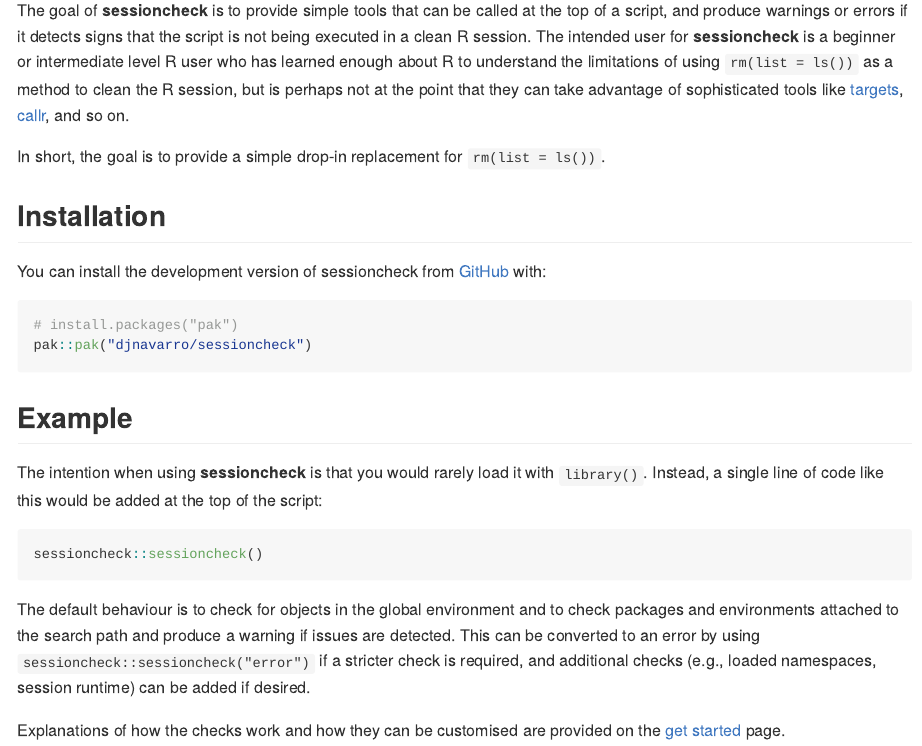
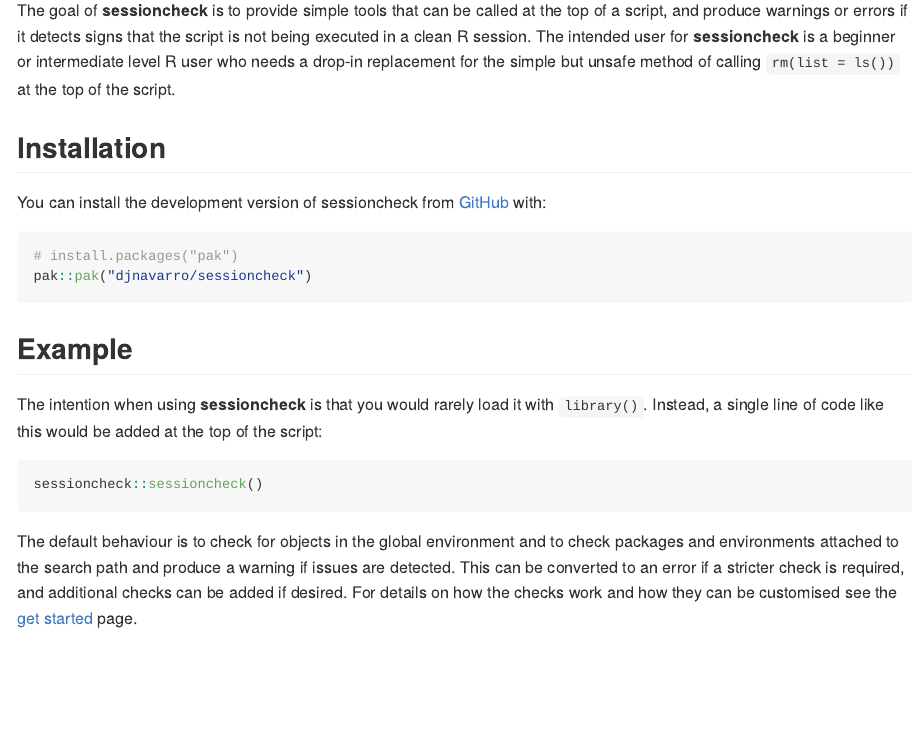
Before and after one commit to djnavarro/sessioncheck, an R Markdown document (README.Rmd): the page in a window 1100 px wide, from 110 px down. The pictures show the output file README.md that the author committed with the source, drawn offline in the style of GitHub; badge pictures from the web are left out.

Commit message:
simplifies readme

````diff
--- a/README.Rmd
+++ b/README.Rmd
@@ -22,9 +22,7 @@ options(width = 80)
 [![Codecov test coverage](https://codecov.io/gh/djnavarro/sessioncheck/graph/badge.svg)](https://app.codecov.io/gh/djnavarro/sessioncheck)
 <!-- badges: end -->
 
-The goal of **sessioncheck** is to provide simple tools that can be called at the top of a script, and produce warnings or errors if it detects signs that the script is not being executed in a clean R session. The intended user for **sessioncheck** is a beginner or intermediate level R user who has learned enough about R to understand the limitations of using `rm(list = ls())` as a method to clean the R session, but is perhaps not at the point that they can take advantage of sophisticated tools like [targets](https://books.ropensci.org/targets/), [callr](https://callr.r-lib.org/), and so on.
-
-In short, the goal is to provide a simple drop-in replacement for `rm(list = ls())`.
+The goal of **sessioncheck** is to provide simple tools that can be called at the top of a script, and produce warnings or errors if it detects signs that the script is not being executed in a clean R session. The intended user for **sessioncheck** is a beginner or intermediate level R user who needs a drop-in replacement for the simple but unsafe method of calling `rm(list = ls())` at the top of the script.
 
 ## Installation
 
@@ -44,6 +42,4 @@ The intention when using **sessioncheck** is that you would rarely load it with
 sessioncheck::sessioncheck()
 ```
 
-The default behaviour is to check for objects in the global environment and to check packages and environments attached to the search path and produce a warning if issues are detected. This can be converted to an error by using `sessioncheck::sessioncheck("error")` if a stricter check is required, and additional checks (e.g., loaded namespaces, session runtime) can be added if desired.
-
-Explanations of how the checks work and how they can be customised are provided on the [get started](https://sessioncheck.djnavarro.net/articles/sessioncheck.html) page.
+The default behaviour is to check for objects in the global environment and to check packages and environments attached to the search path and produce a warning if issues are detected. This can be converted to an error if a stricter check is required, and additional checks can be added if desired. For details on how the checks work and how they can be customised see the [get started](https://sessioncheck.djnavarro.net/articles/sessioncheck.html) page.
````
Also changed, not shown: README.md.
